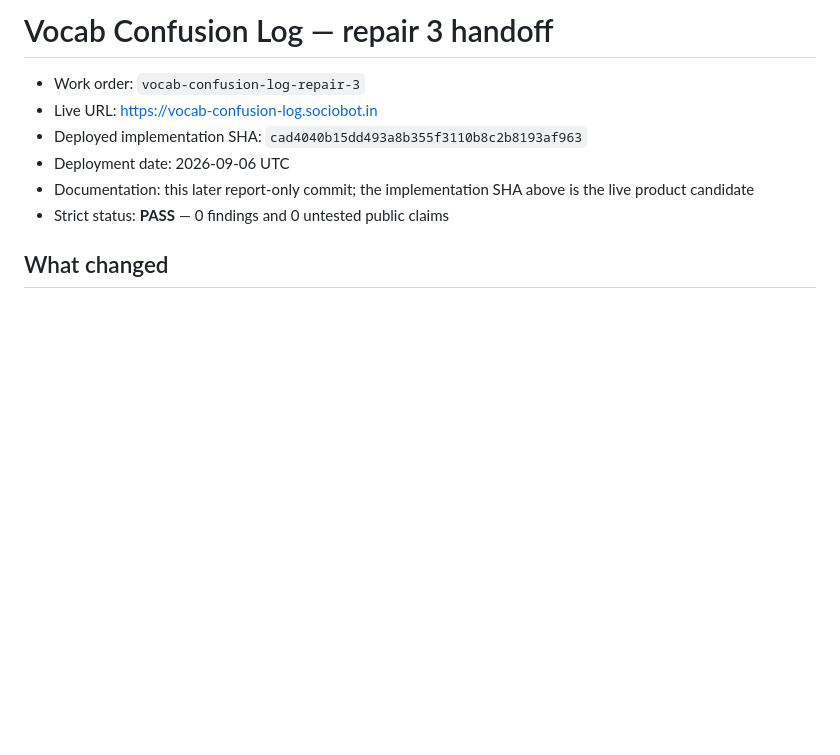
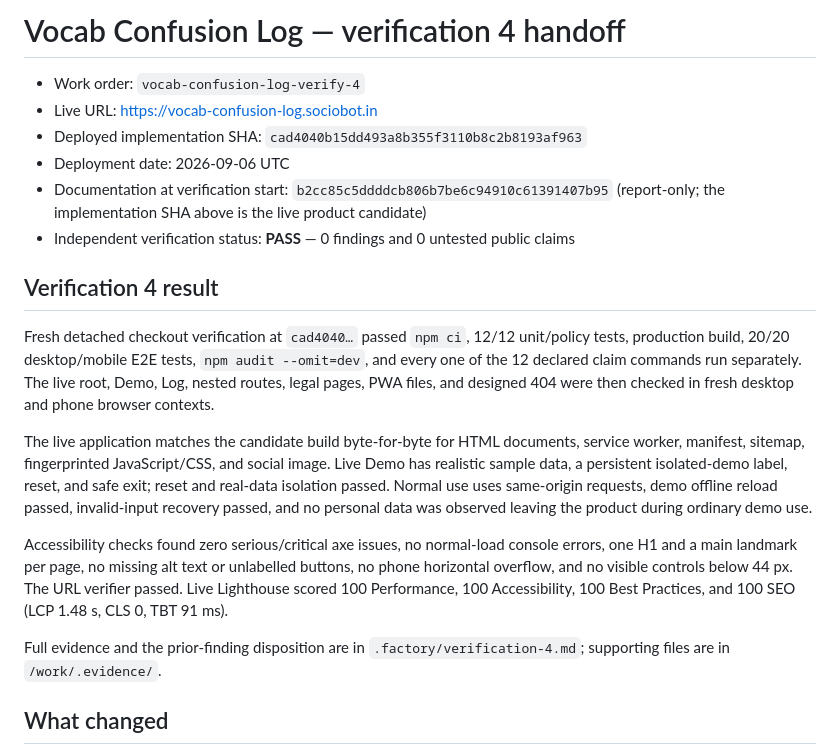
Before and after one commit to B-Divyesh/sf-vocab-confusion-log, a Markdown page: .factory/handoff.md, the part around the change. Drawn GitHub-style; blank space fills up the shorter version.

Commit message:
docs: record verification 4 pass

```diff
--- a/.factory/handoff.md
+++ b/.factory/handoff.md
@@ -1,11 +1,21 @@
-# Vocab Confusion Log — repair 3 handoff
+# Vocab Confusion Log — verification 4 handoff
 
-- Work order: `vocab-confusion-log-repair-3`
+- Work order: `vocab-confusion-log-verify-4`
 - Live URL: <https://vocab-confusion-log.sociobot.in>
 - Deployed implementation SHA: `cad4040b15dd493a8b355f3110b8c2b8193af963`
 - Deployment date: 2026-09-06 UTC
-- Documentation: this later report-only commit; the implementation SHA above is the live product candidate
-- Strict status: **PASS** — 0 findings and 0 untested public claims
+- Documentation at verification start: `b2cc85c5ddddcb806b7be6c94910c61391407b95` (report-only; the implementation SHA above is the live product candidate)
+- Independent verification status: **PASS** — 0 findings and 0 untested public claims
+
+## Verification 4 result
+
+Fresh detached checkout verification at `cad4040…` passed `npm ci`, 12/12 unit/policy tests, production build, 20/20 desktop/mobile E2E tests, `npm audit --omit=dev`, and every one of the 12 declared claim commands run separately. The live root, Demo, Log, nested routes, legal pages, PWA files, and designed 404 were then checked in fresh desktop and phone browser contexts.
+
+The live application matches the candidate build byte-for-byte for HTML documents, service worker, manifest, sitemap, fingerprinted JavaScript/CSS, and social image. Live Demo has realistic sample data, a persistent isolated-demo label, reset, and safe exit; reset and real-data isolation passed. Normal use uses same-origin requests, demo offline reload passed, invalid-input recovery passed, and no personal data was observed leaving the product during ordinary demo use.
+
+Accessibility checks found zero serious/critical axe issues, no normal-load console errors, one H1 and a main landmark per page, no missing alt text or unlabelled buttons, no phone horizontal overflow, and no visible controls below 44 px. The URL verifier passed. Live Lighthouse scored 100 Performance, 100 Accessibility, 100 Best Practices, and 100 SEO (LCP 1.48 s, CLS 0, TBT 91 ms).
+
+Full evidence and the prior-finding disposition are in `.factory/verification-4.md`; supporting files are in `/work/.evidence/`.
 
 ## What changed
 
```
Also changed, not shown: .factory/verification-4.md (added, +80 -0 lines).
